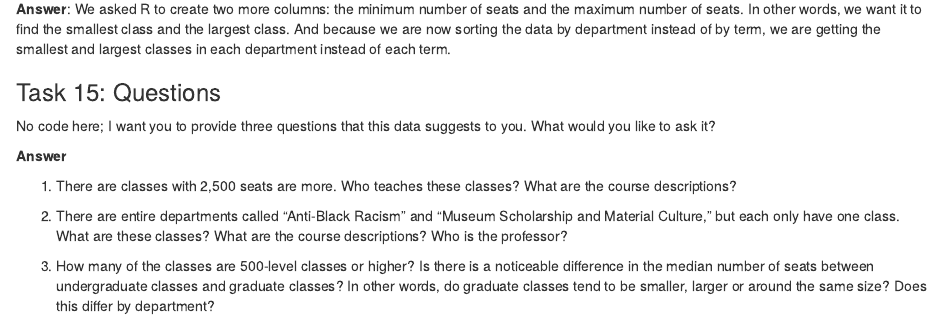
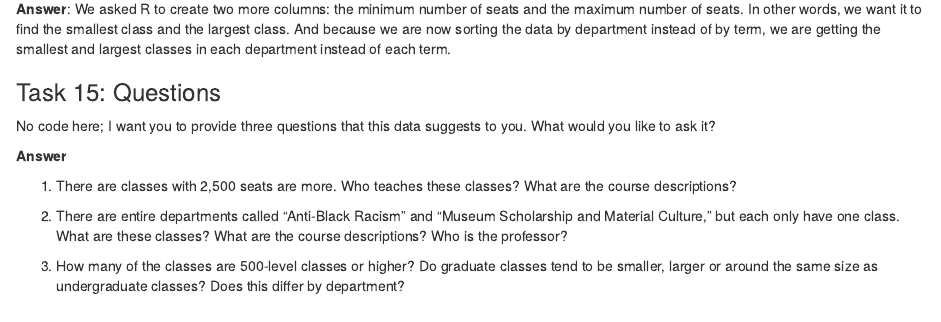
Before and after one commit to cat-murphy/Cat-Murphy-JOUR772, an R Markdown document (pre_labs/pre_lab_01/pre_lab_01.rmd): the page in a window 1100 px wide, from 5070 px down. Rendered offline with R 4.5, knitr and Pandoc, with nearby package versions; some code elsewhere in the file could not run offline.

Commit message:
Update pre_lab_01.rmd

```diff
--- a/pre_labs/pre_lab_01/pre_lab_01.rmd
+++ b/pre_labs/pre_lab_01/pre_lab_01.rmd
@@ -252,4 +252,4 @@ No code here; I want you to provide three questions that this data suggests to y
 
 2.  There are entire departments called "Anti-Black Racism" and "Museum Scholarship and Material Culture," but each only have one class. What are these classes? What are the course descriptions? Who is the professor?
 
-3.  How many of the classes are 500-level classes or higher? Is there is a noticeable difference in the median number of seats between undergraduate classes and graduate classes? In other words, do graduate classes tend to be smaller, larger or around the same size? Does this differ by department?
+3.  How many of the classes are 500-level classes or higher? Do graduate classes tend to be smaller, larger or around the same size as undergraduate classes? Does this differ by department?
```
